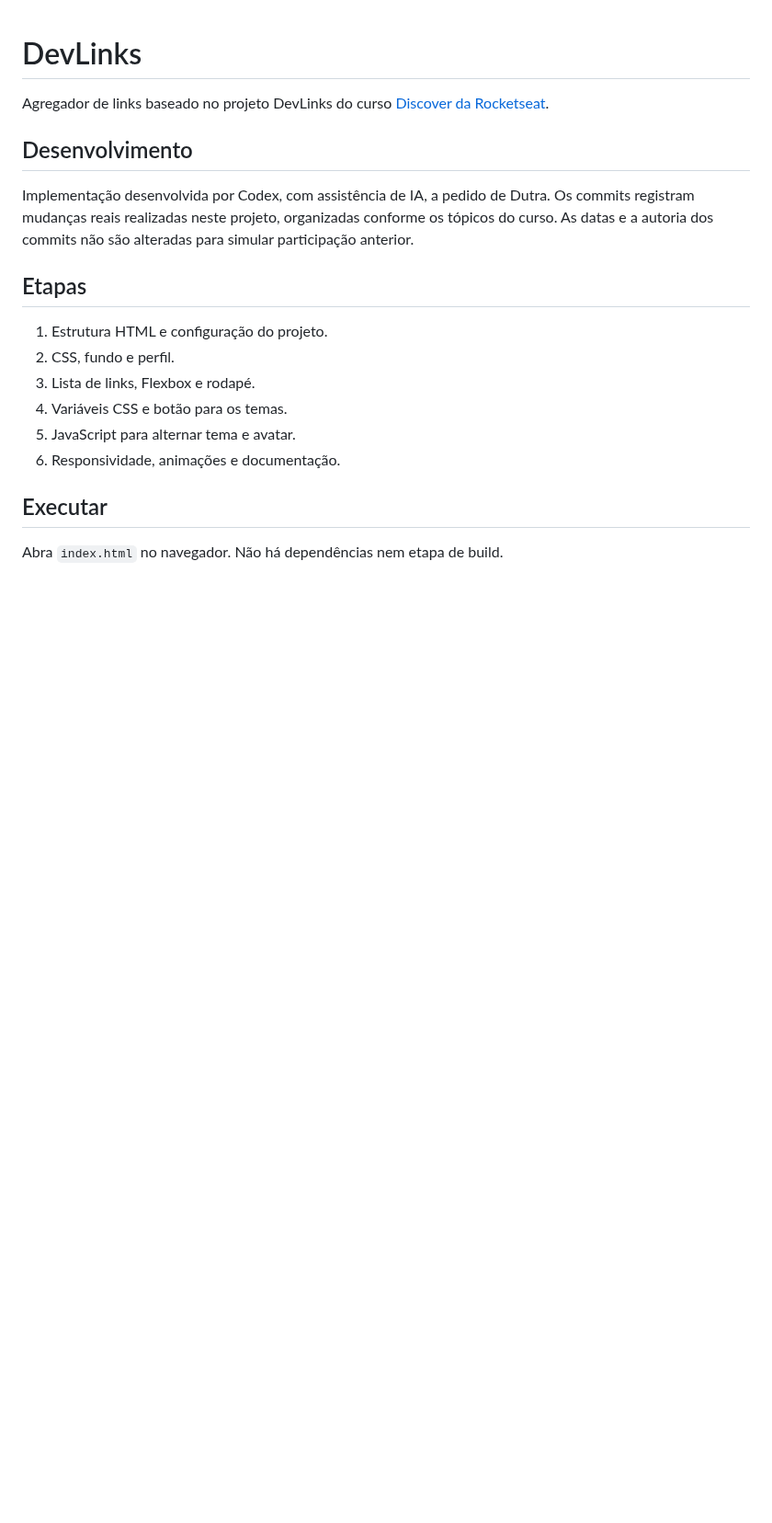
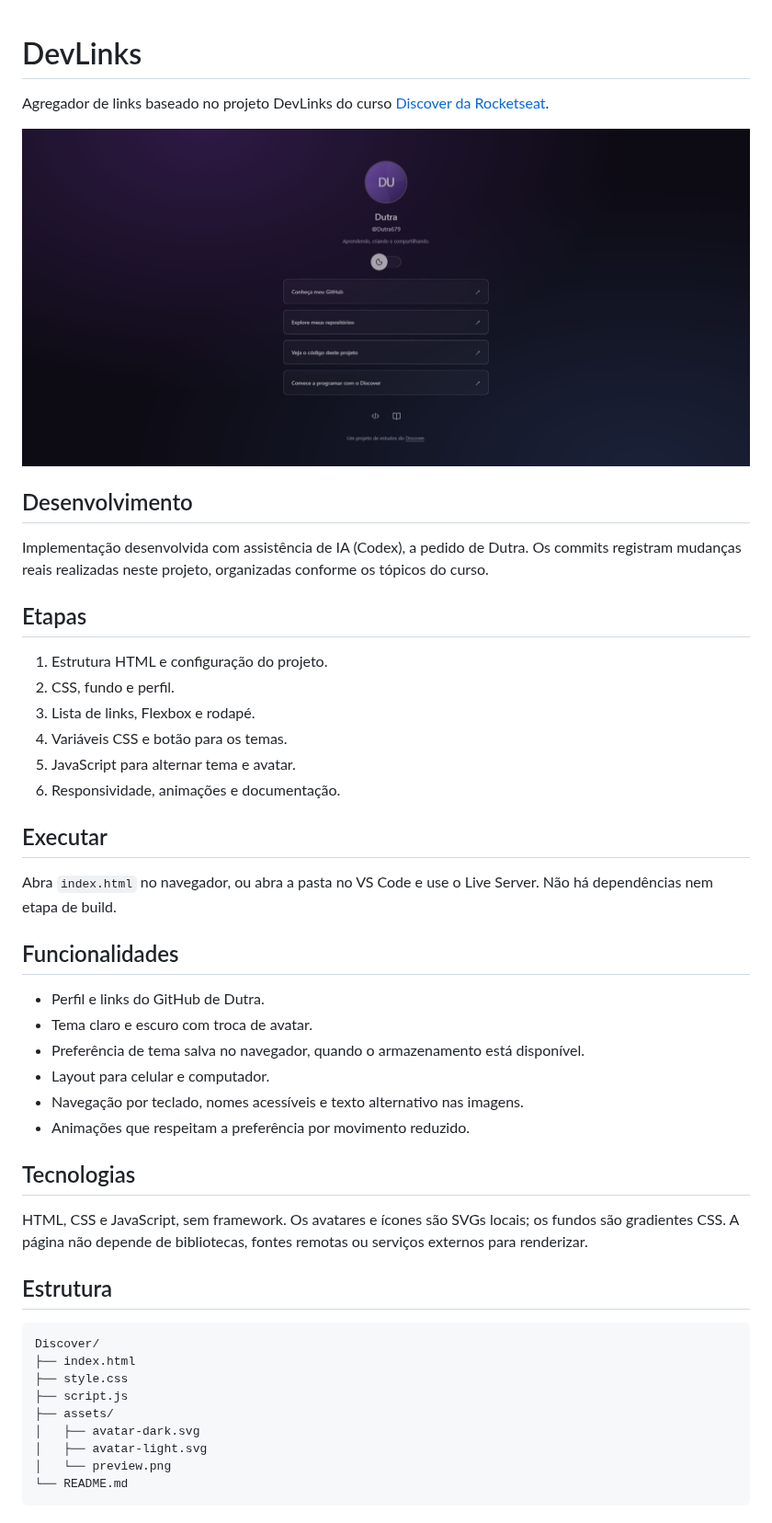
Before and after one commit to Dutra679/Discover_FrontEnd, a Markdown page: README.md, the part around one of its changes. Shown at 92% size. GitHub-like rendering; pictures changed too: assets/preview.png (added); blank space fills up the shorter version.

Commit message:
Finaliza responsividade, animacoes e documentacao do projeto

````diff
--- a/README.md
+++ b/README.md
@@ -2,9 +2,11 @@
 
 Agregador de links baseado no projeto DevLinks do curso [Discover da Rocketseat](https://www.rocketseat.com.br/discover).
 
+![Prévia do DevLinks em tema escuro](./assets/preview.png)
+
 ## Desenvolvimento
 
-Implementação desenvolvida por Codex, com assistência de IA, a pedido de Dutra. Os commits registram mudanças reais realizadas neste projeto, organizadas conforme os tópicos do curso. As datas e a autoria dos commits não são alteradas para simular participação anterior.
+Implementação desenvolvida com assistência de IA (Codex), a pedido de Dutra. Os commits registram mudanças reais realizadas neste projeto, organizadas conforme os tópicos do curso.
 
 ## Etapas
 
@@ -17,4 +19,32 @@ Implementação desenvolvida por Codex, com assistência de IA, a pedido de Dutr
 
 ## Executar
 
-Abra `index.html` no navegador. Não há dependências nem etapa de build.
+Abra `index.html` no navegador, ou abra a pasta no VS Code e use o Live Server. Não há dependências nem etapa de build.
+
+## Funcionalidades
+
+- Perfil e links do GitHub de Dutra.
+- Tema claro e escuro com troca de avatar.
+- Preferência de tema salva no navegador, quando o armazenamento está disponível.
+- Layout para celular e computador.
+- Navegação por teclado, nomes acessíveis e texto alternativo nas imagens.
+- Animações que respeitam a preferência por movimento reduzido.
+
+## Tecnologias
+
+HTML, CSS e JavaScript, sem framework. Os avatares e ícones são SVGs locais; os fundos são gradientes CSS. A página não depende de bibliotecas, fontes remotas ou serviços externos para renderizar.
+
+## Estrutura
+
+```text
+Discover/
+├── index.html
+├── style.css
+├── script.js
+├── assets/
+│   ├── avatar-dark.svg
+│   ├── avatar-light.svg
+│   └── preview.png
+└── README.md
+```
+
````
Also changed, not shown: other parts of README.md (+15 -0 lines), 1 other file.
